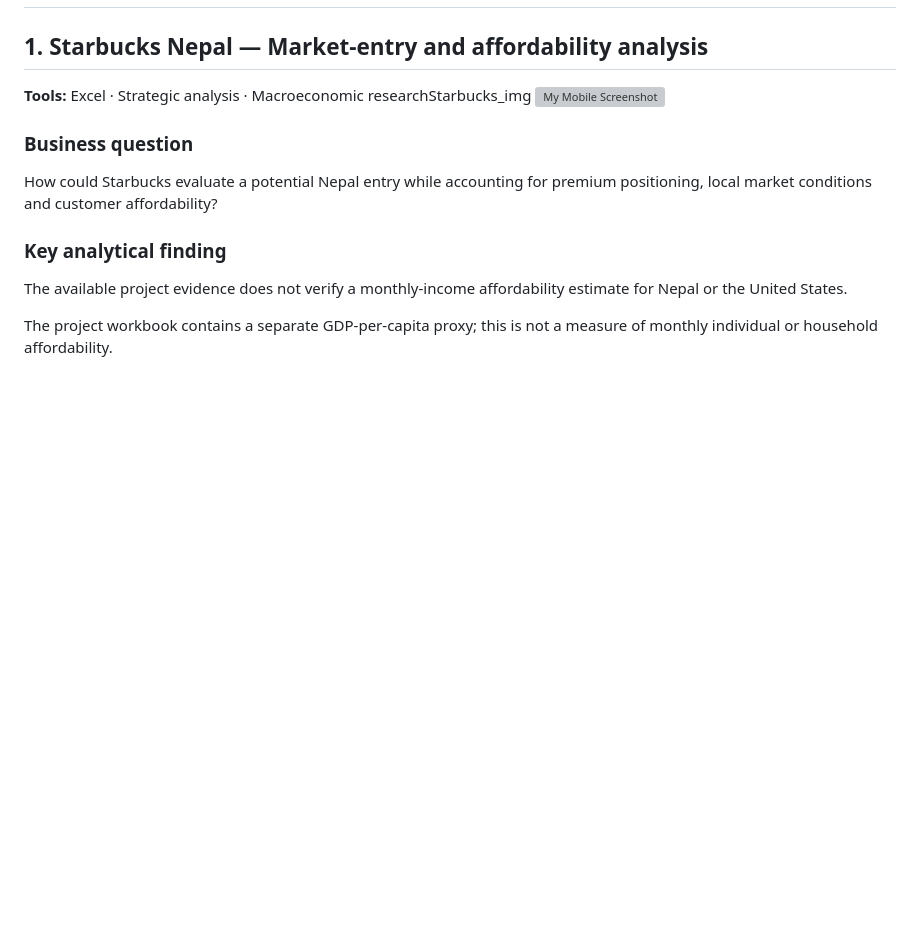
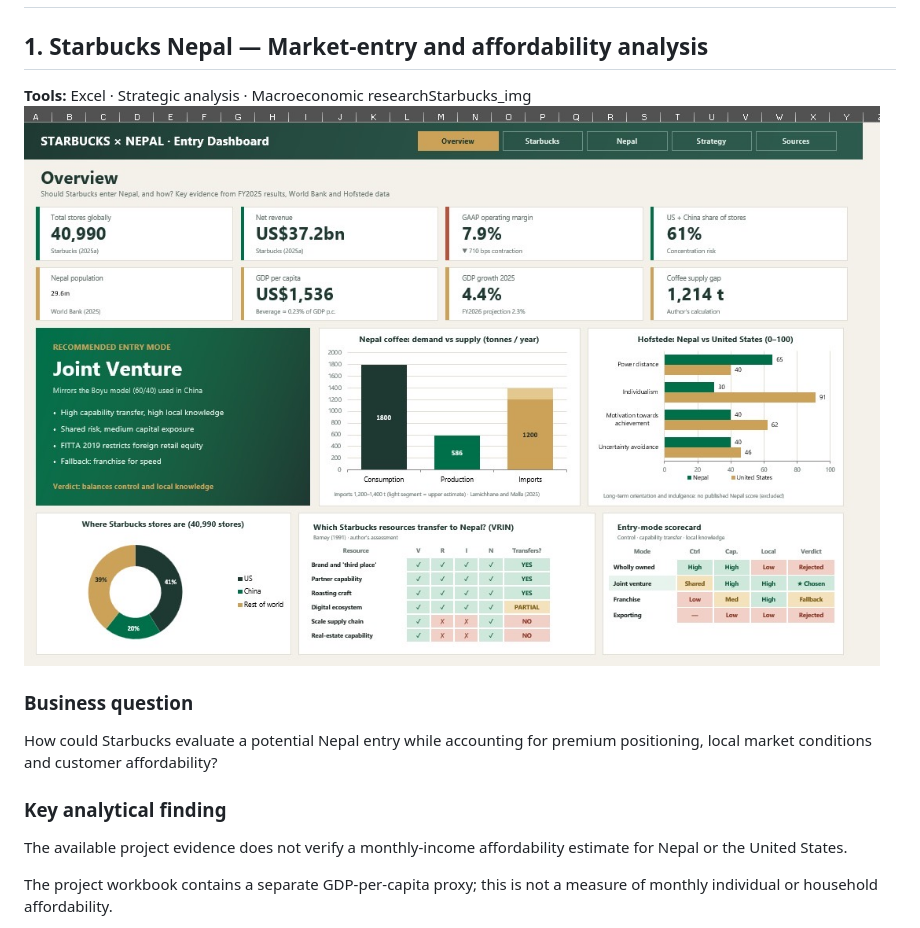
Before and after one commit to denilthaks/SubashtheAnalyst, a Markdown page: README.md, the part around the change. GitHub-like rendering; blank space fills up the shorter version; grey boxes are pictures that could not be loaded.

```diff
--- a/README.md
+++ b/README.md
@@ -96,7 +96,7 @@ gantt
 ## 1. Starbucks Nepal — Market-entry and affordability analysis
 
 **Tools:** Excel · Strategic analysis · Macroeconomic researchStarbucks_img
-![My Mobile Screenshot](Starbucks_img)
+![My Mobile Screenshot](IMG_8065.jpeg)
 
 ### Business question
 
```
